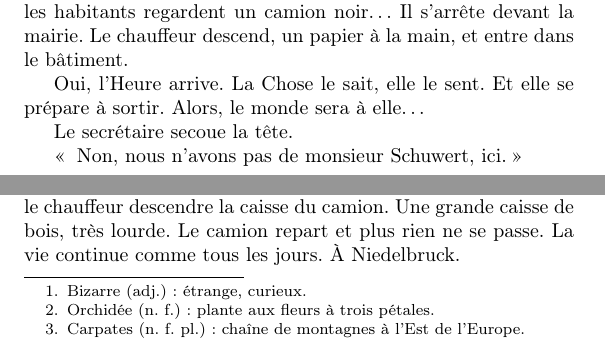
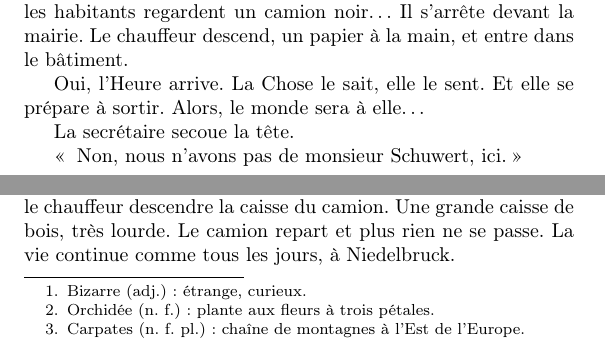
Before and after one commit to lonerambler/quelques_francais_ressources, a LaTeX document (latex/Roy, Adam - Peur Sur La Ville/Roy, Adam - Peur Sur La Ville.tex, which reads latex/Roy, Adam - Peur Sur La Ville/peur_sur_la_ville_01.tex): two parts of pages 3 and 4 of 13, joined at a grey line, cut so that both start at the same text. Compiled offline with pdfLaTeX.

Commit message:
Fix a couple of bad typos, should be ok now.

```diff
--- a/latex/Roy, Adam - Peur Sur La Ville/peur_sur_la_ville_01.tex
+++ b/latex/Roy, Adam - Peur Sur La Ville/peur_sur_la_ville_01.tex
@@ -9,7 +9,7 @@ chauffeur descend, un papier à la main, et entre dans le bâtiment.
 
 Oui, l'Heure arrive. La Chose le sait, elle le sent. Et elle se prépare à sortir. Alors, le monde sera à elle\ldots{}
 
-Le secrétaire secoue la tête.
+La secrétaire secoue la tête.
 
 \og{} Non, nous n'avons pas de monsieur Schuwert, ici. \fg{}
 
@@ -42,7 +42,7 @@ La femme demande :
 --- D'accord, j'y vais ! \fg{}
 
 Derrière leurs fenêtres, les habitants de Niedelbruck regardent le chauffeur descendre la caisse du camion. Une grande
-caisse de bois, très lourde. Le camion repart et plus rien ne se passe. La vie continue comme tous les jours. À
+caisse de bois, très lourde. Le camion repart et plus rien ne se passe. La vie continue comme tous les jours, à
 Niedelbruck.
 
 La Chose se réveille enfin. Elle ouvre les yeux. Autour d'elle, c'est la nuit. Elle a dû dormir très longtemps. Et
```
